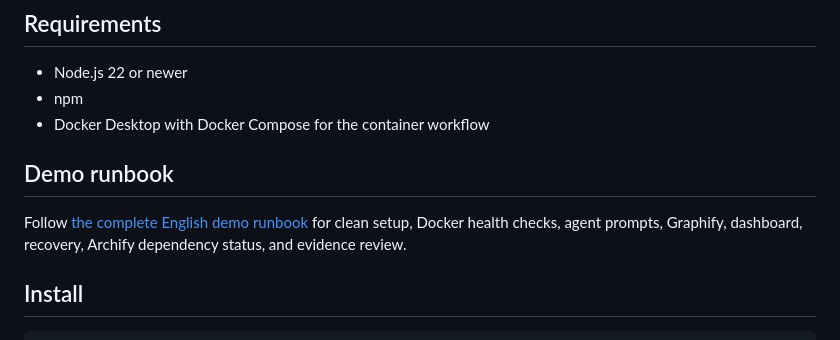
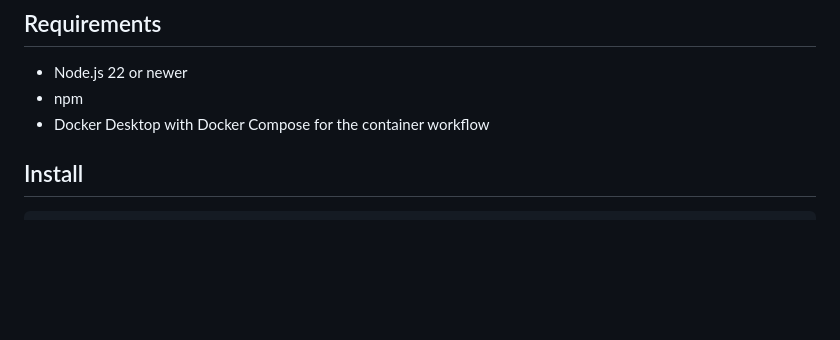
Before and after one commit to matiasbinagora/performance-log-capture, a Markdown page: README.md, the part around the change. GitHub-like rendering; blank space fills up the shorter version.

```diff
--- a/README.md
+++ b/README.md
@@ -10,12 +10,6 @@ credentials, or external services.
 - Node.js 22 or newer
 - npm
 - Docker Desktop with Docker Compose for the container workflow
-
-## Demo runbook
-
-Follow [the complete English demo runbook](docs/demo-runbook.md) for clean
-setup, Docker health checks, agent prompts, Graphify, dashboard, recovery,
-Archify dependency status, and evidence review.
 
 ## Install
 
```
Also changed, not shown: docs/demo-runbook.md (+45 -8 lines).
